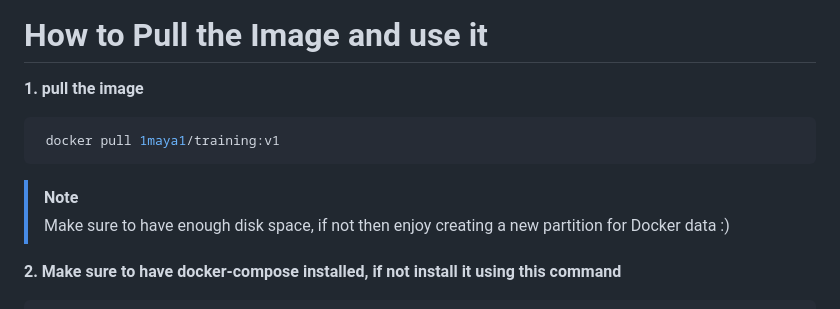
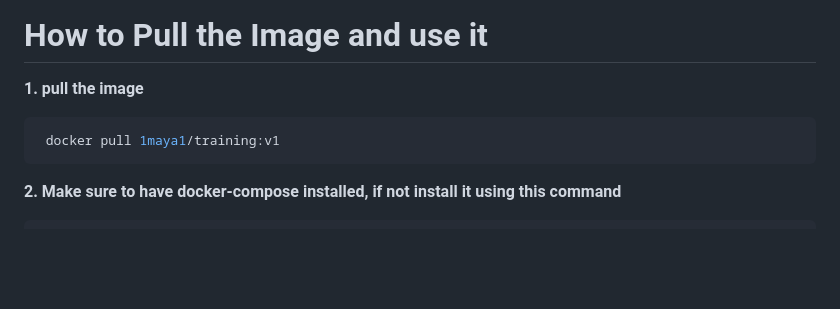
Before and after one commit to Maya-faisal/Training, a Markdown page: Task3/README.md, the part around the change. GitHub-like rendering; blank space fills up the shorter version.

````diff
--- a/Task3/README.md
+++ b/Task3/README.md
@@ -319,10 +319,6 @@ volumes:
   docker pull 1maya1/training:v1
 ```
 
-  > [!NOTE]
-  > Make sure to have enough disk space, if not then enjoy creating a new partition for Docker data :)
-
-
 **2. Make sure to have docker-compose installed, if not install it using this command**
   ```bash
   curl -SL https://github.com/docker/compose/releases/download/v2.29.1/docker-compose-linux-x86_64 -o /usr/local/bin/docker-compose
````
